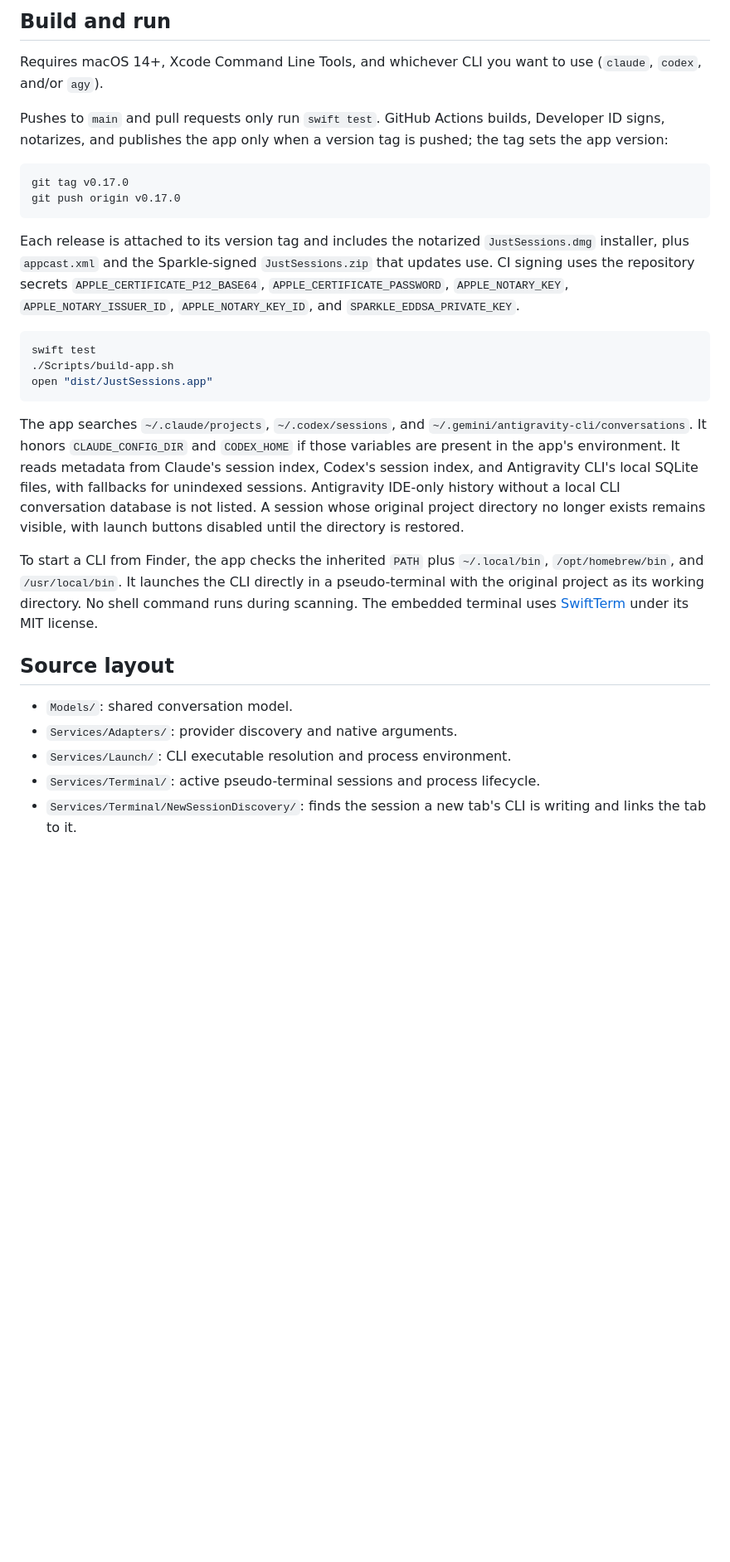
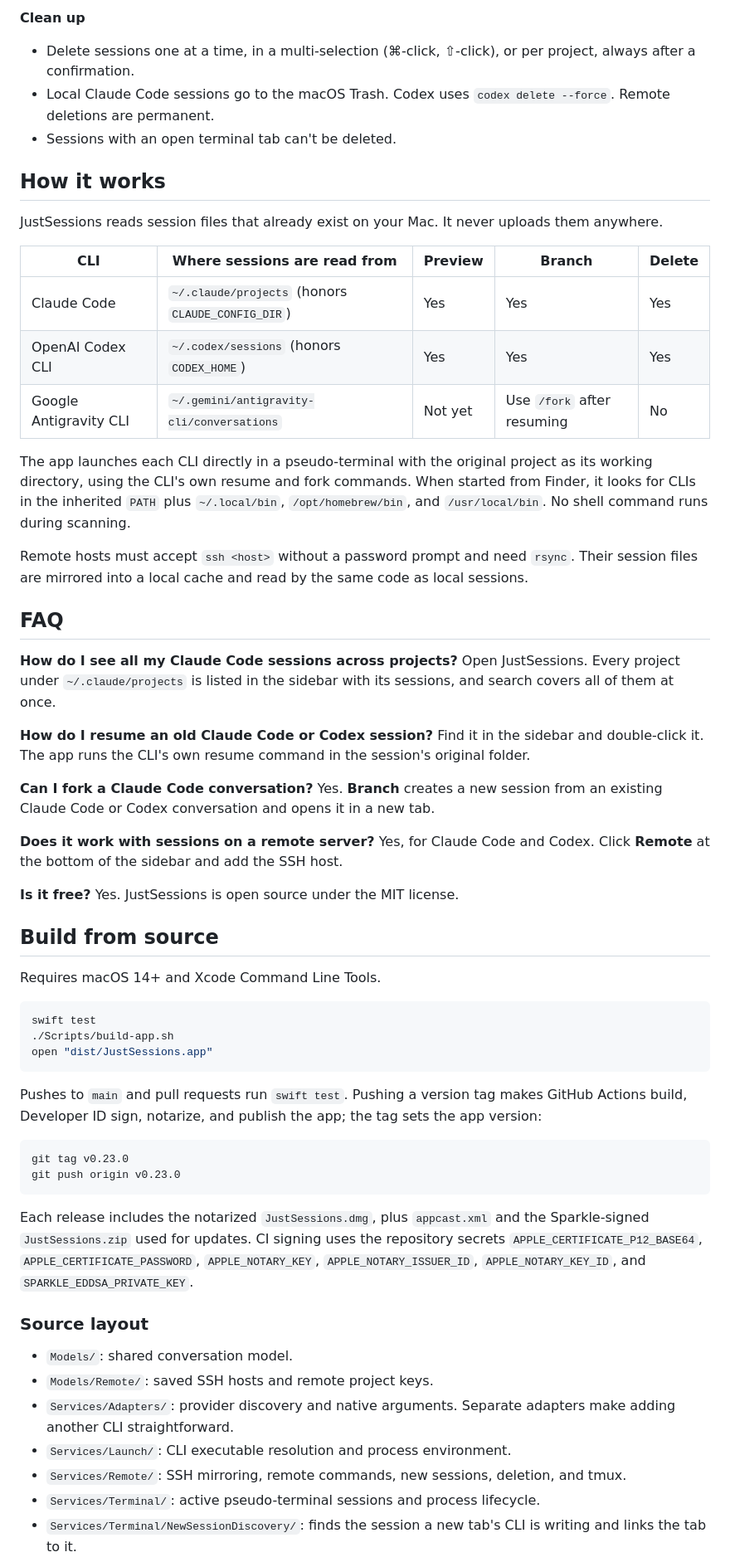
Before and after one commit to yangzichao/JustSessions, a Markdown page: README.md, the part around one of its changes. Shown at 83% size. GitHub-like rendering; blank space fills up the shorter version.

````diff
--- a/README.md
+++ b/README.md
@@ -33,16 +58,43 @@ Download `JustSessions.dmg` from the [latest release](https://github.com/yangzic
 
-## Build and run
+**Clean up**
+- Delete sessions one at a time, in a multi-selection (⌘-click, ⇧-click), or per project, always after a confirmation.
+- Local Claude Code sessions go to the macOS Trash. Codex uses `codex delete --force`. Remote deletions are permanent.
+- Sessions with an open terminal tab can't be deleted.
 
-Requires macOS 14+, Xcode Command Line Tools, and whichever CLI you want to use (`claude`, `codex`, and/or `agy`).
+## How it works
 
-Pushes to `main` and pull requests only run `swift test`. GitHub Actions builds, Developer ID signs, notarizes, and publishes the app only when a version tag is pushed; the tag sets the app version:
+JustSessions reads session files that already exist on your Mac. It never uploads them anywhere.
 
-```sh
-git tag v0.17.0
-git push origin v0.17.0
-```
+| CLI | Where sessions are read from | Preview | Branch | Delete |
+| --- | --- | --- | --- | --- |
+| Claude Code | `~/.claude/projects` (honors `CLAUDE_CONFIG_DIR`) | Yes | Yes | Yes |
+| OpenAI Codex CLI | `~/.codex/sessions` (honors `CODEX_HOME`) | Yes | Yes | Yes |
+| Google Antigravity CLI | `~/.gemini/antigravity-cli/conversations` | Not yet | Use `/fork` after resuming | No |
 
-Each release is attached to its version tag and includes the notarized `JustSessions.dmg` installer, plus `appcast.xml` and the Sparkle-signed `JustSessions.zip` that updates use. CI signing uses the repository secrets `APPLE_CERTIFICATE_P12_BASE64`, `APPLE_CERTIFICATE_PASSWORD`, `APPLE_NOTARY_KEY`, `APPLE_NOTARY_ISSUER_ID`, `APPLE_NOTARY_KEY_ID`, and `SPARKLE_EDDSA_PRIVATE_KEY`.
+The app launches each CLI directly in a pseudo-terminal with the original project as its working directory, using the CLI's own resume and fork commands. When started from Finder, it looks for CLIs in the inherited `PATH` plus `~/.local/bin`, `/opt/homebrew/bin`, and `/usr/local/bin`. No shell command runs during scanning.
+
+Remote hosts must accept `ssh <host>` without a password prompt and need `rsync`. Their session files are mirrored into a local cache and read by the same code as local sessions.
+
+## FAQ
+
+**How do I see all my Claude Code sessions across projects?**
+Open JustSessions. Every project under `~/.claude/projects` is listed in the sidebar with its sessions, and search covers all of them at once.
+
+**How do I resume an old Claude Code or Codex session?**
+Find it in the sidebar and double-click it. The app runs the CLI's own resume command in the session's original folder.
+
+**Can I fork a Claude Code conversation?**
+Yes. **Branch** creates a new session from an existing Claude Code or Codex conversation and opens it in a new tab.
+
+**Does it work with sessions on a remote server?**
+Yes, for Claude Code and Codex. Click **Remote** at the bottom of the sidebar and add the SSH host.
+
+**Is it free?**
+Yes. JustSessions is open source under the MIT license.
+
+## Build from source
+
+Requires macOS 14+ and Xcode Command Line Tools.
 
 ```sh
 swift test
@@ -50,15 +102,22 @@ swift test
 open "dist/JustSessions.app"
 ```
 
-The app searches `~/.claude/projects`, `~/.codex/sessions`, and `~/.gemini/antigravity-cli/conversations`. It honors `CLAUDE_CONFIG_DIR` and `CODEX_HOME` if those variables are present in the app's environment. It reads metadata from Claude's session index, Codex's session index, and Antigravity CLI's local SQLite files, with fallbacks for unindexed sessions. Antigravity IDE-only history without a local CLI conversation database is not listed. A session whose original project directory no longer exists remains visible, with launch buttons disabled until the directory is restored.
+Pushes to `main` and pull requests run `swift test`. Pushing a version tag makes GitHub Actions build, Developer ID sign, notarize, and publish the app; the tag sets the app version:
 
-To start a CLI from Finder, the app checks the inherited `PATH` plus `~/.local/bin`, `/opt/homebrew/bin`, and `/usr/local/bin`. It launches the CLI directly in a pseudo-terminal with the original project as its working directory. No shell command runs during scanning. The embedded terminal uses [SwiftTerm](https://github.com/migueldeicaza/SwiftTerm) under its MIT license.
+```sh
+git tag v0.23.0
+git push origin v0.23.0
+```
 
-## Source layout
+Each release includes the notarized `JustSessions.dmg`, plus `appcast.xml` and the Sparkle-signed `JustSessions.zip` used for updates. CI signing uses the repository secrets `APPLE_CERTIFICATE_P12_BASE64`, `APPLE_CERTIFICATE_PASSWORD`, `APPLE_NOTARY_KEY`, `APPLE_NOTARY_ISSUER_ID`, `APPLE_NOTARY_KEY_ID`, and `SPARKLE_EDDSA_PRIVATE_KEY`.
+
+### Source layout
 
 - `Models/`: shared conversation model.
-- `Services/Adapters/`: provider discovery and native arguments.
+- `Models/Remote/`: saved SSH hosts and remote project keys.
+- `Services/Adapters/`: provider discovery and native arguments. Separate adapters make adding another CLI straightforward.
 - `Services/Launch/`: CLI executable resolution and process environment.
+- `Services/Remote/`: SSH mirroring, remote commands, new sessions, deletion, and tmux.
 - `Services/Terminal/`: active pseudo-terminal sessions and process lifecycle.
 - `Services/Terminal/NewSessionDiscovery/`: finds the session a new tab's CLI is writing and links the tab to it.
 - `Services/Processes/`: process tree, open files, and short helper processes with a timeout.
````
Also changed, not shown: other parts of README.md (+55 -25 lines).
